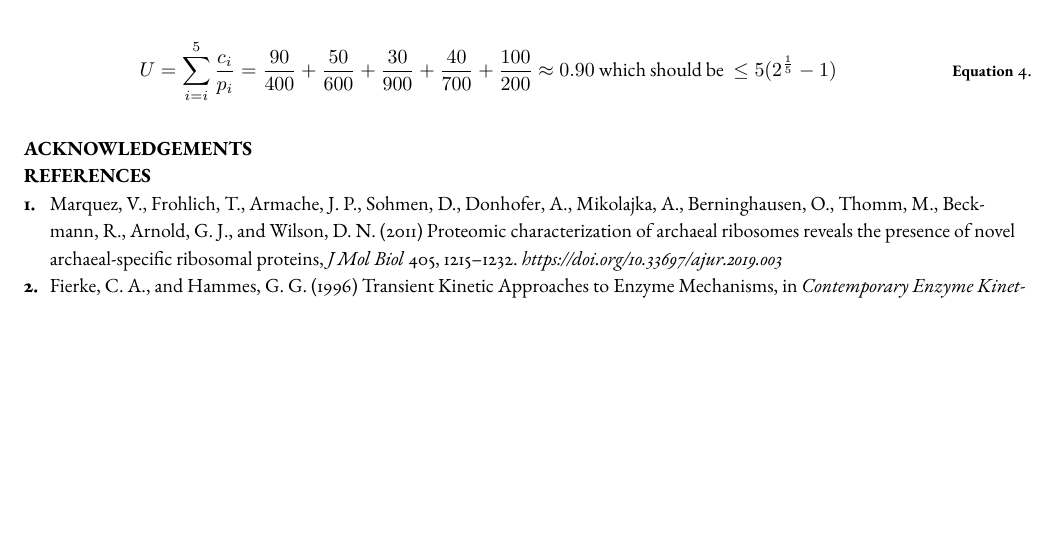
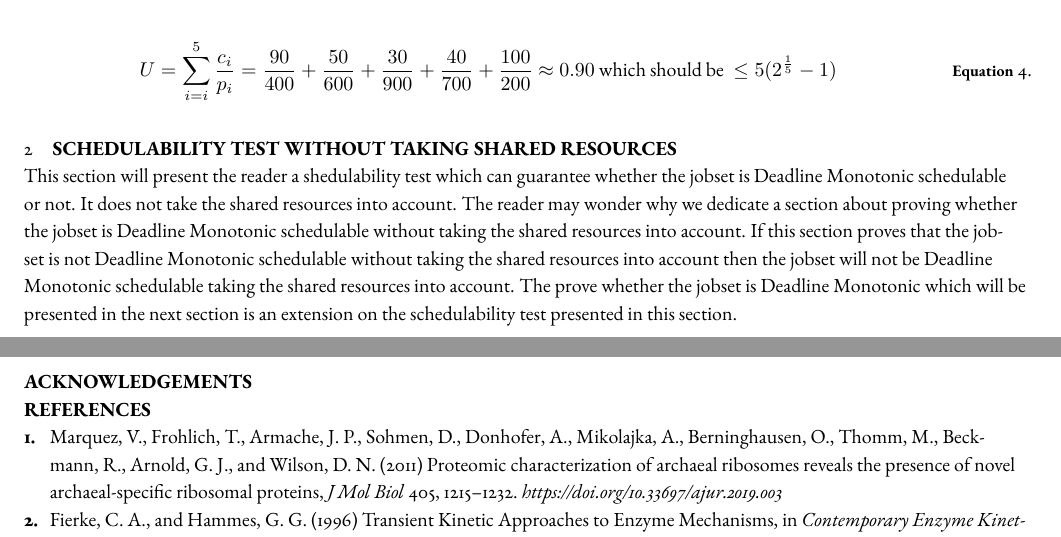
Before and after one commit to nvendhoven/ROS, a LaTeX problem sheet (Document_Finalassignment/main.tex): part of page 2 of 3 before the commit and two parts of pages 2 and 3 of 3 after it, the two joined at a grey line, cut so that both start at the same text, the shorter picture padded with empty space. Compiled offline with pdfLaTeX; a missing font is replaced by an installed copy or a similar font.

Commit message:
Added a mini introduction in section 2

```diff
--- a/Document_Finalassignment/main.tex
+++ b/Document_Finalassignment/main.tex
@@ -231,6 +231,17 @@ This means that this test can not ensure that the jobset is schedulable, but it
     \label{eq:eq4}
 \end{equation}
 
+\section{Schedulability test without taking shared resources}
+
+This section will present the reader a shedulability test which can guarantee whether the jobset is Deadline Monotonic schedulable or not.
+It does not take the shared resources into account.
+The reader may wonder why we dedicate a section about proving whether the jobset is Deadline Monotonic schedulable without taking the shared resources into account.
+If this section proves that the jobset is not Deadline Monotonic schedulable without taking the shared resources into account then the jobset will not be Deadline Monotonic schedulable taking the shared resources into account.
+The prove whether the jobset is Deadline Monotonic which will be presented in the next section is an extension on the schedulability test presented in this section.
+
+
+
+
 \section*{acknowledgements}
 %Note correct LaTeX quotations above. Do not use the " symbol, but rather double ` followed by double '
 
```
Also changed, not shown: Document_Finalassignment/main.pdf.
